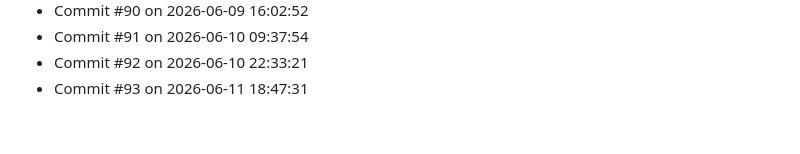
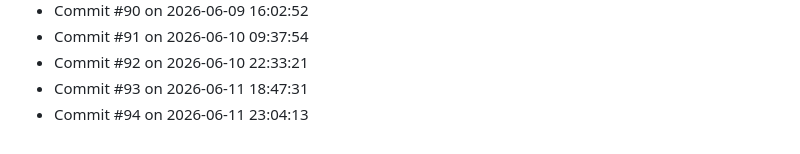
Before and after one commit to Prabesh1919/Activity, a Markdown page: activity_log.md, the part around the change. Rendered like a GitHub page.

Commit message:
Activity update #94: Jun 11 2026 at 23:04

```diff
--- a/activity_log.md
+++ b/activity_log.md
@@ -91,3 +91,4 @@
 - Commit #91 on 2026-06-10 09:37:54
 - Commit #92 on 2026-06-10 22:33:21
 - Commit #93 on 2026-06-11 18:47:31
+- Commit #94 on 2026-06-11 23:04:13
```
